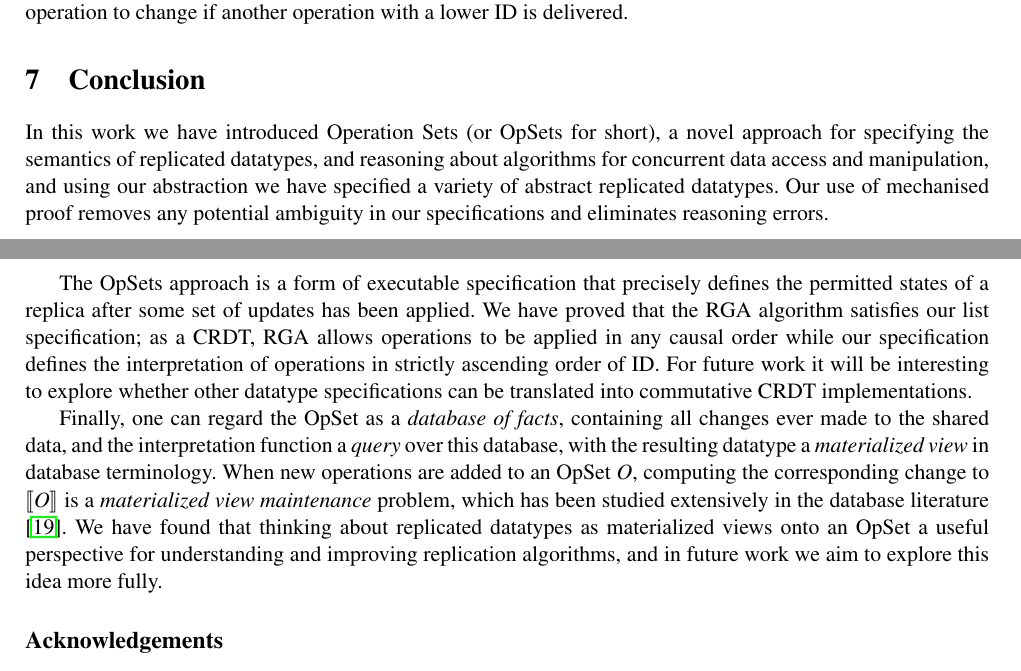
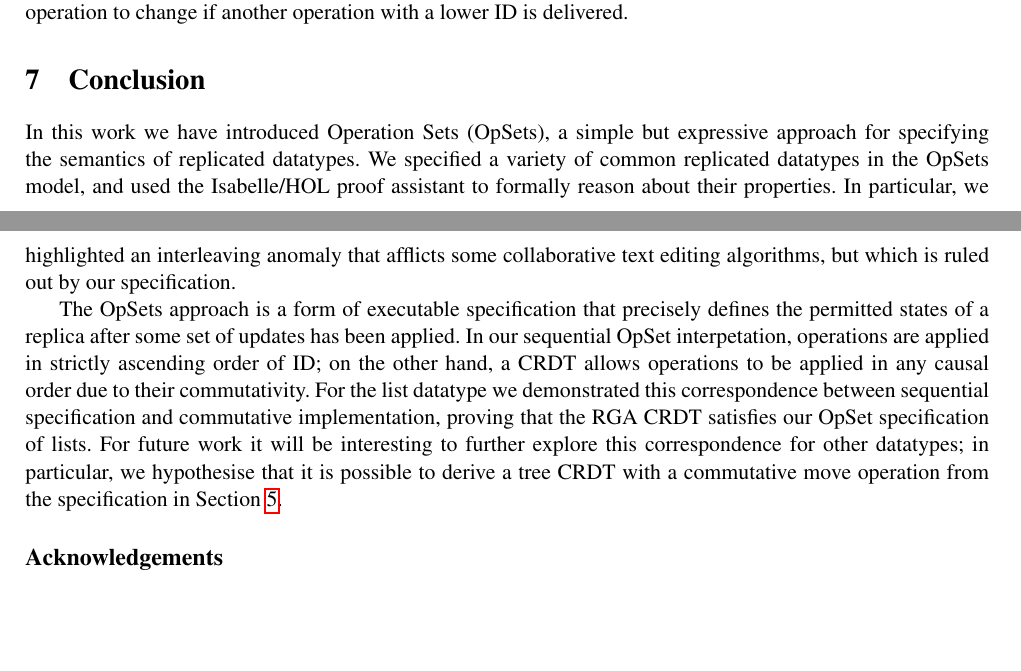
Before and after one commit to trvedata/opsets, a LaTeX problem sheet (paper/opsets.tex): two parts of pages 11 and 12 of 15, joined at a grey line, cut so that both start at the same text, the shorter picture padded with empty space. Compiled offline with pdfLaTeX.

Commit message:
Rework conclusion

```diff
--- a/paper/opsets.tex
+++ b/paper/opsets.tex
@@ -98,16 +98,18 @@ By using mechanised proofs we eliminate the ambiguity of previous informal appro
 
 \section{Conclusion}
 
-In this work we have introduced Operation Sets (or OpSets for short), a novel approach for specifying the semantics of replicated datatypes, and reasoning about algorithms for concurrent data access and manipulation, and using our abstraction we have specified a variety of abstract replicated datatypes.
-Our use of mechanised proof removes any potential ambiguity in our specifications and eliminates reasoning errors.
+In this work we have introduced Operation Sets (OpSets), a simple but expressive approach for specifying the semantics of replicated datatypes.
+We specified a variety of common replicated datatypes in the OpSets model, and used the Isabelle/HOL proof assistant to formally reason about their properties.
+In particular, we highlighted an interleaving anomaly that afflicts some collaborative text editing algorithms, but which is ruled out by our specification.
 
 The OpSets approach is a form of executable specification that precisely defines the permitted states of a replica after some set of updates has been applied.
-We have proved that the RGA algorithm satisfies our list specification; as a CRDT, RGA allows operations to be applied in any causal order while our specification defines the interpretation of operations in strictly ascending order of ID.
-For future work it will be interesting to explore whether other datatype specifications can be translated into commutative CRDT implementations.
+In our sequential OpSet interpetation, operations are applied in strictly ascending order of ID; on the other hand, a CRDT allows operations to be applied in any causal order due to their commutativity.
+For the list datatype we demonstrated this correspondence between sequential specification and commutative implementation, proving that the RGA CRDT satisfies our OpSet specification of lists.
+For future work it will be interesting to further explore this correspondence for other datatypes; in particular, we hypothesise that it is possible to derive a tree CRDT with a commutative move operation from the specification in Section~\ref{sec:tree}.
 
-Finally, one can regard the OpSet as a \emph{database of facts}, containing all changes ever made to the shared data, and the interpretation function a \emph{query} over this database, with the resulting datatype a \emph{materialized view} in database terminology.
-When new operations are added to an OpSet $O$, computing the corresponding change to $\llbracket O \rrbracket$ is a \emph{materialized view maintenance} problem, which has been studied extensively in the database literature \cite{Gupta:1999uz}.
-We have found that thinking about replicated datatypes as materialized views onto an OpSet a useful perspective for understanding and improving replication algorithms, and in future work we aim to explore this idea more fully.
+%More generally, one can regard the OpSet as a \emph{database of facts}, containing all changes ever made to the shared data, and the interpretation function a \emph{query} over this database, with the resulting datatype being a \emph{materialized view} in database terminology.
+%When new operations are added to an OpSet $O$, computing the corresponding change to $\llbracket O \rrbracket$ is a \emph{materialized view maintenance} problem, which has been studied extensively in the database literature \cite{Gupta:1999uz}.
+%We have found that thinking about replicated datatypes as materialized views onto an OpSet a useful perspective for understanding and improving replication algorithms, and in future work we aim to explore this idea more fully.
 
 \subsection*{Acknowledgements}
 
```
Also changed, not shown: paper/references.bib (+1 -1 lines).
